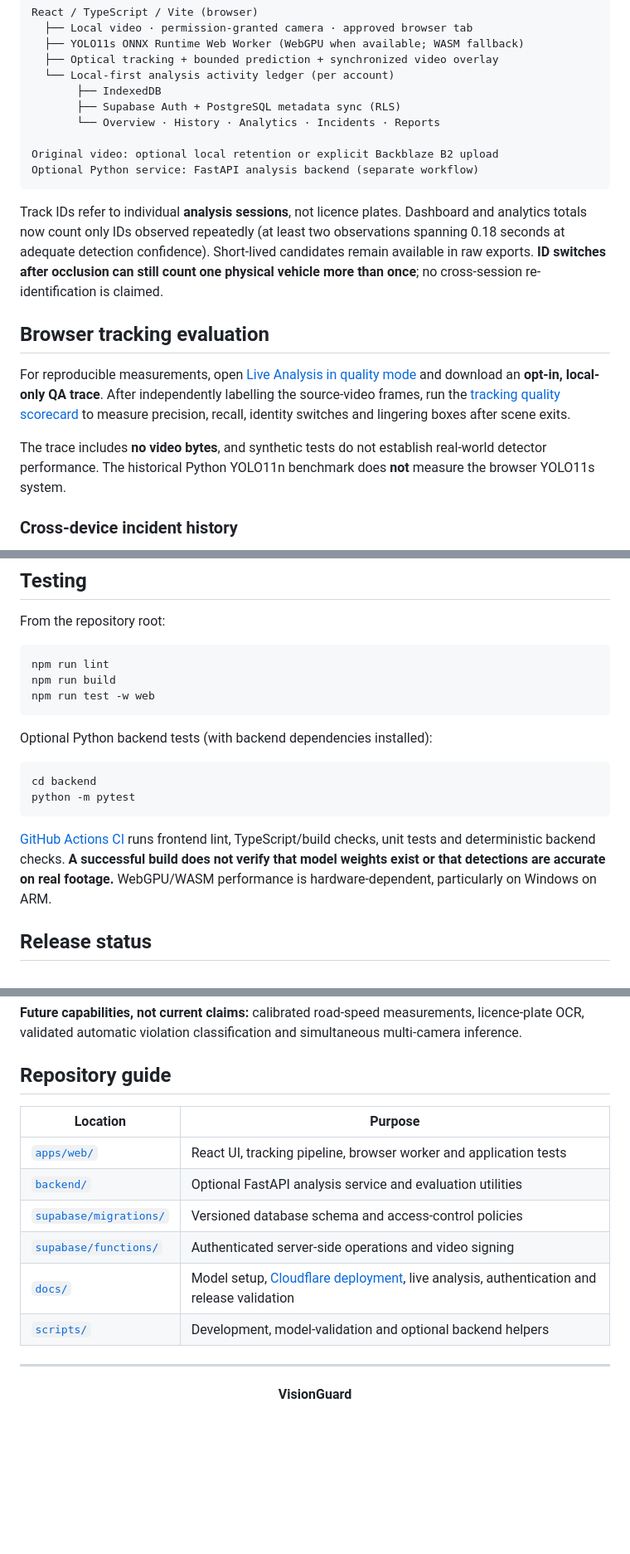
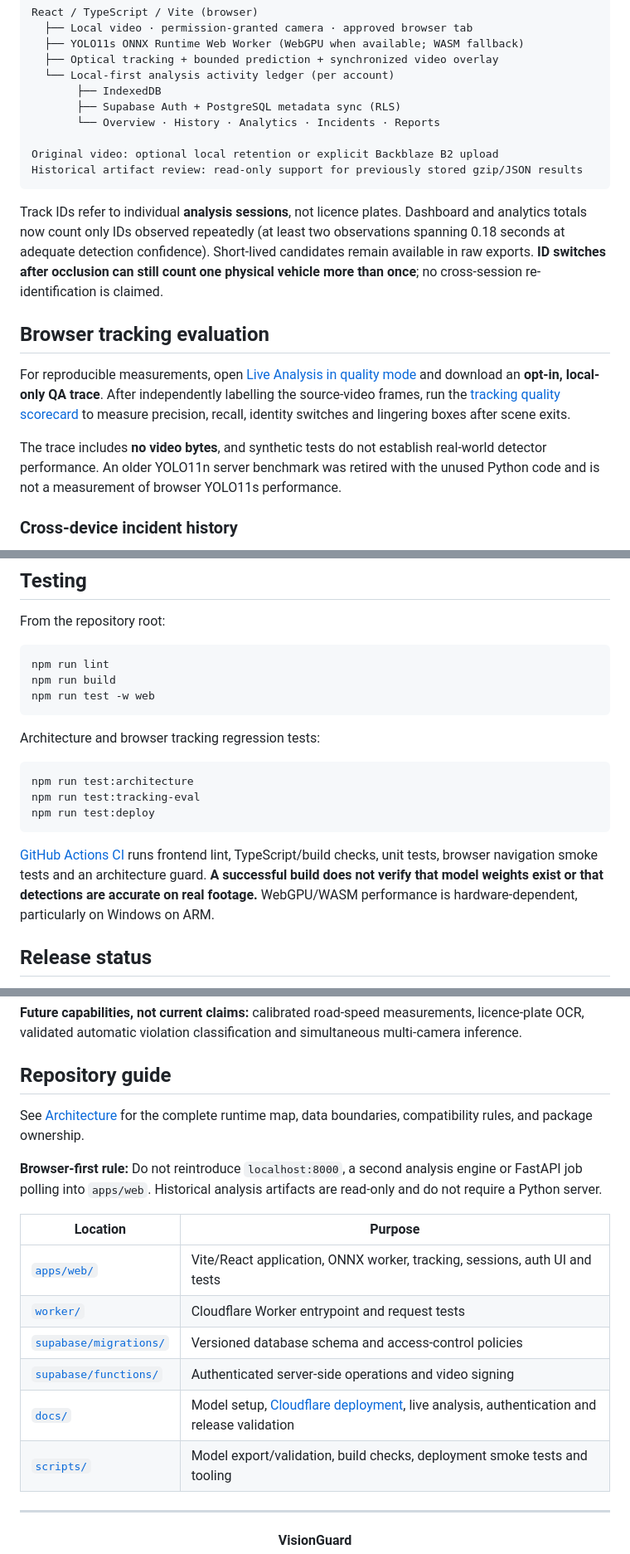
Before and after one commit to Syed-Nazeer-07/VisionGuard, a Markdown page: README.md, 3 parts joined by grey strips. Shown at 83% size. GitHub-like rendering; blank space fills up the shorter version.

Commit message:
docs: document browser-first architecture and remove retired FastAPI setup claims

```diff
--- a/README.md
+++ b/README.md
@@ -219,7 +219,7 @@ React / TypeScript / Vite (browser)
        └── Overview · History · Analytics · Incidents · Reports
 
 Original video: optional local retention or explicit Backblaze B2 upload
-Optional Python service: FastAPI analysis backend (separate workflow)
+Historical artifact review: read-only support for previously stored gzip/JSON results
 ~~~
 
 Track IDs refer to individual **analysis sessions**, not licence plates. Dashboard and analytics totals now count only IDs observed repeatedly (at least two observations spanning 0.18 seconds at adequate detection confidence). Short-lived candidates remain available in raw exports. **ID switches after occlusion can still count one physical vehicle more than once**; no cross-session re-identification is claimed.
@@ -234,8 +234,8 @@ the source-video frames, run the
 precision, recall, identity switches and lingering boxes after scene exits.
 
 The trace includes **no video bytes**, and synthetic tests do not establish
-real-world detector performance. The historical Python YOLO11n benchmark
-does **not** measure the browser YOLO11s system.
+real-world detector performance. An older YOLO11n server benchmark was retired
+with the unused Python code and is not a measurement of browser YOLO11s performance.
 
 
 ### Cross-device incident history
@@ -270,14 +270,15 @@ npm run build
 npm run test -w web
 ~~~
 
-Optional Python backend tests (with backend dependencies installed):
+Architecture and browser tracking regression tests:
 
 ~~~powershell
-cd backend
-python -m pytest
+npm run test:architecture
+npm run test:tracking-eval
+npm run test:deploy
 ~~~
 
-[GitHub Actions CI](.github/workflows/ci.yml) runs frontend lint, TypeScript/build checks, unit tests and deterministic backend checks. **A successful build does not verify that model weights exist or that detections are accurate on real footage.** WebGPU/WASM performance is hardware-dependent, particularly on Windows on ARM.
+[GitHub Actions CI](.github/workflows/ci.yml) runs frontend lint, TypeScript/build checks, unit tests, browser navigation smoke tests and an architecture guard. **A successful build does not verify that model weights exist or that detections are accurate on real footage.** WebGPU/WASM performance is hardware-dependent, particularly on Windows on ARM.
 
 ## Release status
 
@@ -298,14 +299,18 @@ See the [release acceptance checklist](docs/RELEASE_CHECKLIST.md), including the
 
 ## Repository guide
 
+See [Architecture](docs/ARCHITECTURE.md) for the complete runtime map, data boundaries, compatibility rules, and package ownership.
+
+**Browser-first rule:** Do not reintroduce `localhost:8000`, a second analysis engine or FastAPI job polling into `apps/web`. Historical analysis artifacts are read-only and do not require a Python server.
+
 | Location | Purpose |
 | --- | --- |
-| [`apps/web/`](apps/web/) | React UI, tracking pipeline, browser worker and application tests |
-| [`backend/`](backend/) | Optional FastAPI analysis service and evaluation utilities |
+| [`apps/web/`](apps/web/) | Vite/React application, ONNX worker, tracking, sessions, auth UI and tests |
+| [`worker/`](worker/) | Cloudflare Worker entrypoint and request tests |
 | [`supabase/migrations/`](supabase/migrations/) | Versioned database schema and access-control policies |
 | [`supabase/functions/`](supabase/functions/) | Authenticated server-side operations and video signing |
 | [`docs/`](docs/) | Model setup, [Cloudflare deployment](docs/CLOUDFLARE_PAGES.md), live analysis, authentication and release validation |
-| [`scripts/`](scripts/) | Development, model-validation and optional backend helpers |
+| [`scripts/`](scripts/) | Model export/validation, build checks, deployment smoke tests and tooling |
 
 ---
 
```
Also changed, not shown: other parts of README.md (+3 -3 lines).
